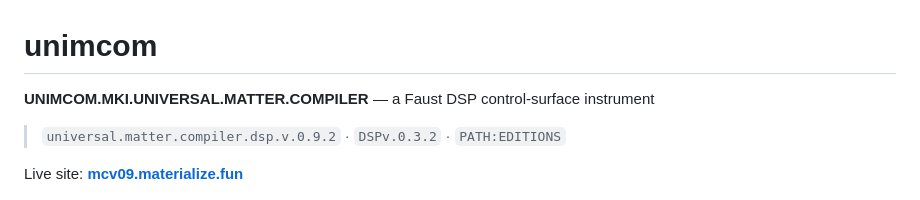
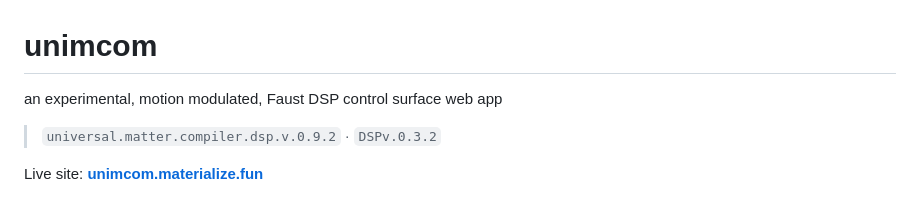
Before and after one commit to materializepath/unimcom, a Markdown page: README.md, the part around the change. Drawn GitHub-style.

Commit message:
Revise README for project details and URL
Updated project description and live site link in README.

```diff
--- a/README.md
+++ b/README.md
@@ -1,10 +1,10 @@
 # unimcom
 
-**UNIMCOM.MKI.UNIVERSAL.MATTER.COMPILER** — a Faust DSP control-surface instrument
+an experimental, motion modulated, Faust DSP control surface web app
 
-> `universal.matter.compiler.dsp.v.0.9.2` · `DSPv.0.3.2` · `PATH:EDITIONS`
+> `universal.matter.compiler.dsp.v.0.9.2` · `DSPv.0.3.2`
 
-Live site: **[mcv09.materialize.fun](https://mcv09.materialize.fun)**
+Live site: **[unimcom.materialize.fun](https://unimcom.materialize.fun/)**
 
 ![Universal Matter Compiler — control surface](assets/screenshot-ui.jpeg)
 
```
